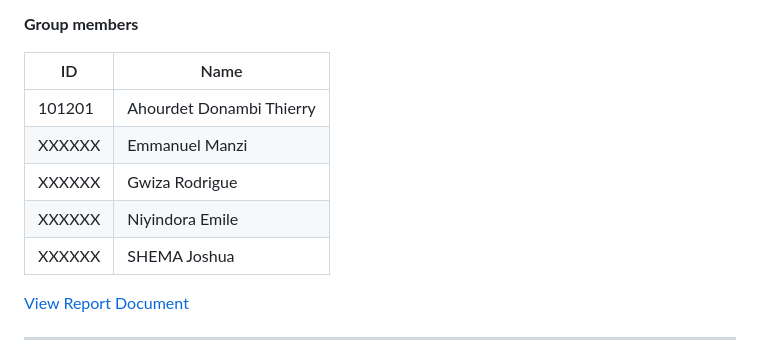
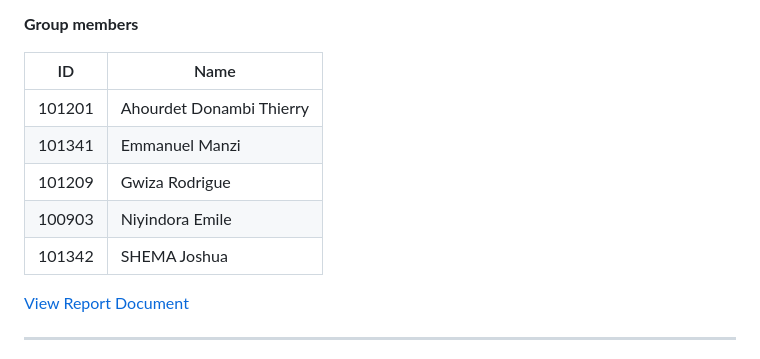
Before and after one commit to Elthiero/auca-big-data-essential-final-exam, a Markdown page: README.md, the part around the change. Drawn GitHub-style.

Commit message:
Add: student IDs

```diff
--- a/README.md
+++ b/README.md
@@ -9,10 +9,10 @@ Instructor: Dr. Kundan Kumar
 | ID | Name |
 |---|---|
 | 101201 | Ahourdet Donambi Thierry |
-| XXXXXX | Emmanuel Manzi |
-| XXXXXX | Gwiza Rodrigue |
-| XXXXXX | Niyindora Emile |
-| XXXXXX | SHEMA Joshua |
+| 101341 | Emmanuel Manzi |
+| 101209 | Gwiza Rodrigue |
+| 100903 | Niyindora Emile |
+| 101342 | SHEMA Joshua |
 
 [View Report Document](report/BDE_final_exam.pdf)
 
```
